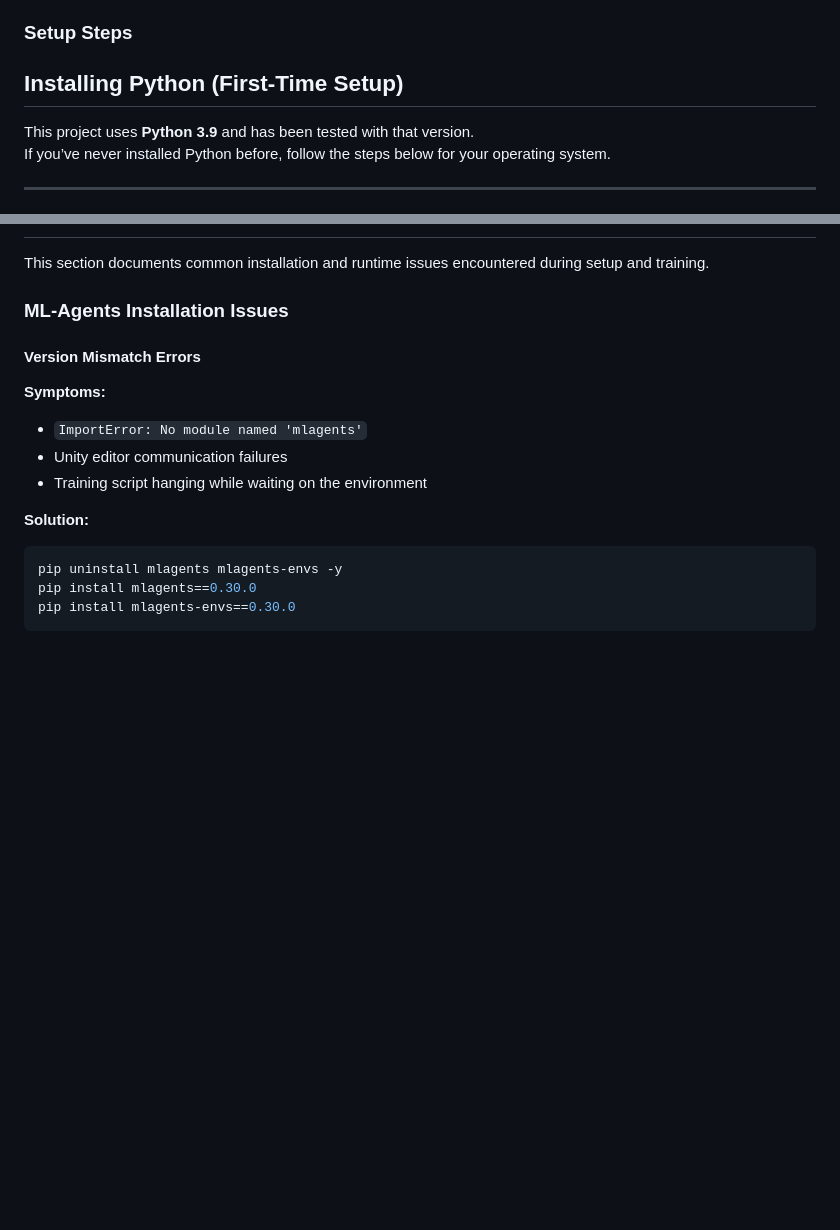
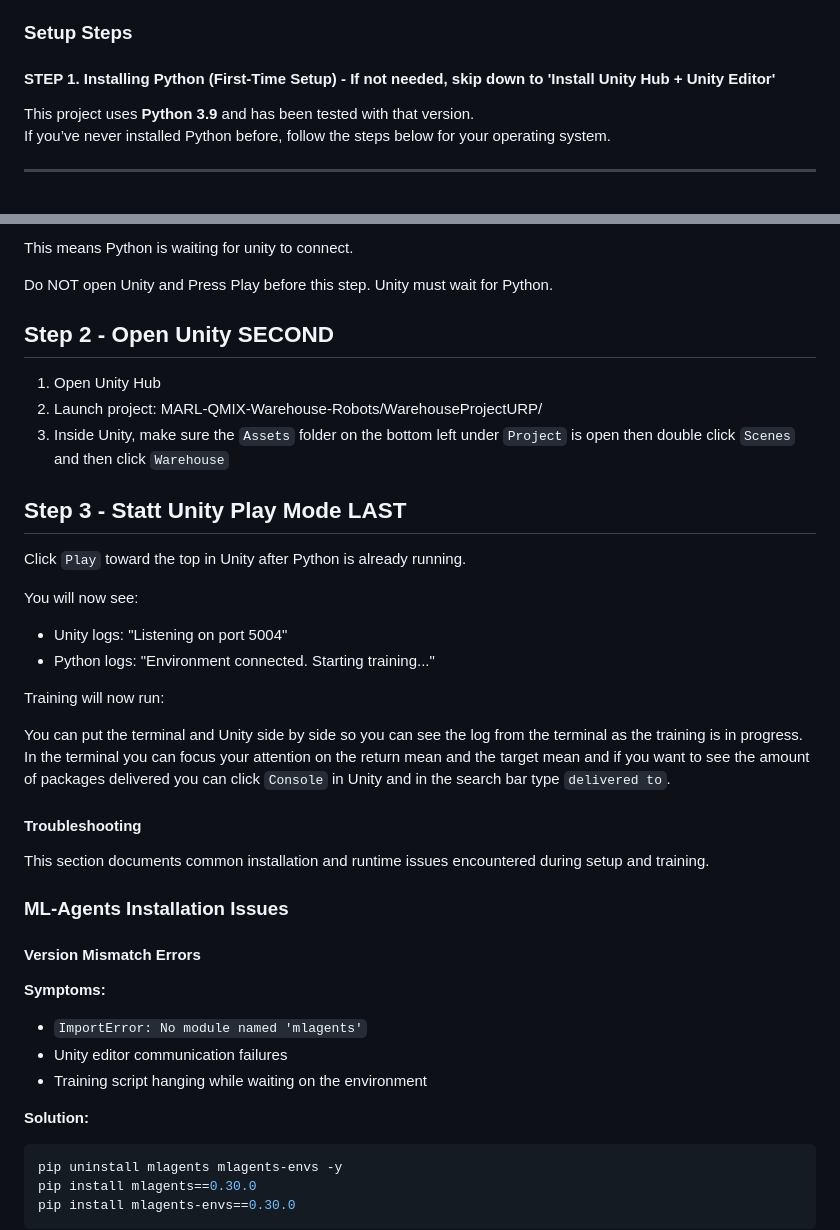
Before and after one commit to pallman14/MARL-QMIX-Warehouse-Robots, a Markdown page: README.md, 2 parts joined by grey strips. GitHub-like rendering; blank space fills up the shorter version.

```diff
--- a/README.md
+++ b/README.md
@@ -56,7 +56,7 @@ MARL-QMIX-Warehouse-Robots/
 
 ### Setup Steps
 
-## Installing Python (First-Time Setup)
+#### STEP 1. Installing Python (First-Time Setup) - If not needed, skip down to 'Install Unity Hub + Unity Editor'
 
 This project uses **Python 3.9** and has been tested with that version.
 If you’ve never installed Python before, follow the steps below for your operating system.
@@ -250,3 +272,28 @@ pip install -r env_requirements.txt
+This means Python is waiting for unity to connect.
+
+Do NOT open Unity and Press Play before this step. Unity must wait for Python.
+
+## Step 2 - Open Unity SECOND
+1. Open Unity Hub
+2. Launch project:
+MARL-QMIX-Warehouse-Robots/WarehouseProjectURP/
+3. Inside Unity, make sure the `Assets` folder on the bottom left under `Project` is open then double click `Scenes` and then click `Warehouse`
+
+## Step 3 - Statt Unity Play Mode LAST
+Click `Play` toward the top in Unity after Python is already running.
+
+You will now see:
+- Unity logs:
+  "Listening on port 5004"
+- Python logs:
+  "Environment connected. Starting training..."
+
+Training will now run:
+
+You can put the terminal and Unity side by side so you can see the log from the terminal as the training is in progress. In the terminal you can focus your attention on the return mean and the target mean and if you want to see the amount of packages delivered you can click `Console` in Unity and in the search bar type `delivered to`.
+
+
+#### Troubleshooting
 
 This section documents common installation and runtime issues encountered during setup and training.
 
```
Also changed, not shown: other parts of README.md (+42 -20 lines).
